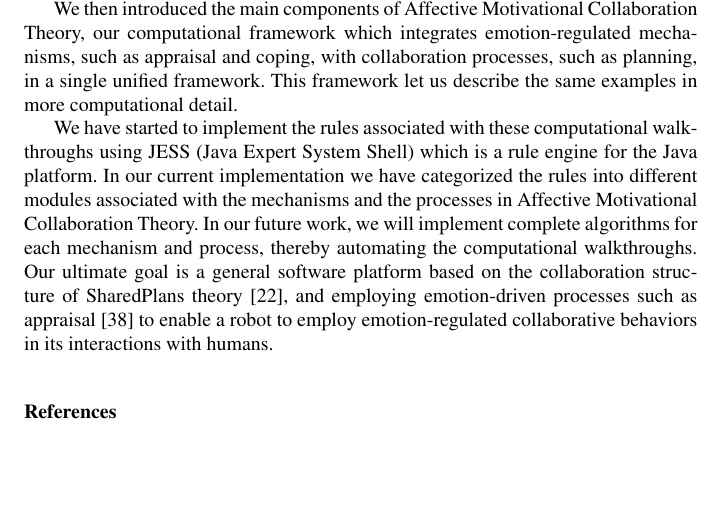
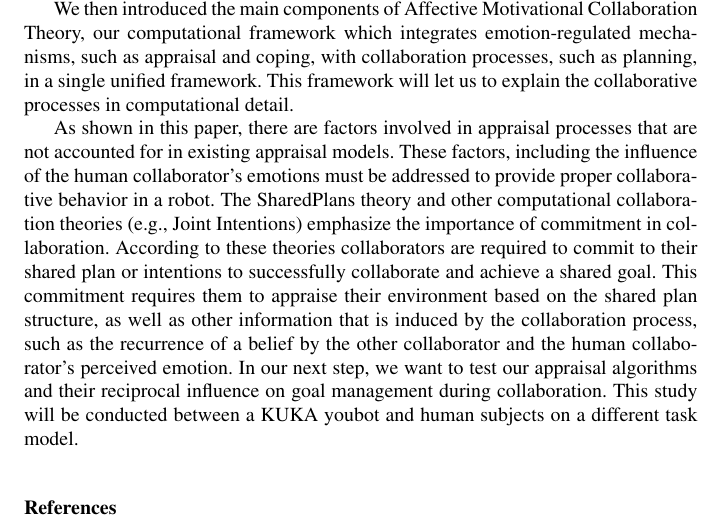
Before and after one commit to mshayganfar/IJSR2016, a LaTeX paper (MahniShayganfar-IJSR2016.tex): part of page 31 of 34, cut so that both start at the same text, the shorter picture padded with empty space. Compiled offline with pdfLaTeX.

Commit message:
Made changes to conclusion.

```diff
--- a/MahniShayganfar-IJSR2016.tex
+++ b/MahniShayganfar-IJSR2016.tex
@@ -1935,20 +1935,36 @@ emotional awareness to attain successful collaborative behavior.
 We then introduced the main components of Affective Motivational Collaboration
 Theory, our computational framework which integrates emotion-regulated
 mechanisms, such as appraisal and coping, with collaboration processes, such as
-planning, in a single unified framework. This framework let us describe the same
-examples in more computational detail.
-
-We have started to implement the rules associated with these computational
-walkthroughs using JESS (Java Expert System Shell) which is a rule engine for
-the Java platform. In our current implementation we have categorized the rules
-into different modules associated with the mechanisms and the processes in
-Affective Motivational Collaboration Theory. In our future work, we will
-implement complete algorithms for each mechanism and process, thereby automating
-the computational walkthroughs. Our ultimate goal is a general software platform
-based on the collaboration structure of SharedPlans theory
-\cite{grosz:discourse-structure}, and employing emotion-driven processes such as
-appraisal \cite{marsella:ema-process-model} to enable a robot to employ
-emotion-regulated collaborative behaviors in its interactions with humans.
+planning, in a single unified framework. This framework will let us to explain
+the collaborative processes in computational detail.
+
+As shown in this paper, there are factors involved in appraisal processes
+that are not accounted for in existing appraisal models. These factors,
+including the influence of the human collaborator's emotions must be addressed
+to provide proper collaborative behavior in a robot. The SharedPlans theory and
+other computational collaboration theories (e.g., Joint Intentions) emphasize
+the importance of commitment in collaboration. According to these theories
+collaborators are required to commit to their shared plan or intentions to
+successfully collaborate and achieve a shared goal. This commitment requires
+them to appraise their environment based on the shared plan structure, as well
+as other information that is induced by the collaboration process, such as the
+recurrence of a belief by the other collaborator and the human collaborator's
+perceived emotion. In our next step, we want to test our appraisal algorithms
+and their reciprocal influence on goal management during collaboration. This
+study will be conducted between a KUKA youbot and human subjects on a different
+task model.
+
+% We have started to implement the rules associated with these computational
+% walkthroughs using JESS (Java Expert System Shell) which is a rule engine for
+% the Java platform. In our current implementation we have categorized the rules
+% into different modules associated with the mechanisms and the processes in
+% Affective Motivational Collaboration Theory. In our future work, we will
+% implement complete algorithms for each mechanism and process, thereby automating
+% the computational walkthroughs. Our ultimate goal is a general software platform
+% based on the collaboration structure of SharedPlans theory
+% \cite{grosz:discourse-structure}, and employing emotion-driven processes such as
+% appraisal \cite{marsella:ema-process-model} to enable a robot to employ
+% emotion-regulated collaborative behaviors in its interactions with humans.
 
 %\label{sec:2} ~\ref{sec:1}
 
```
Also changed, not shown: MahniShayganfar-IJSR2016.pdf, 3 other files.
